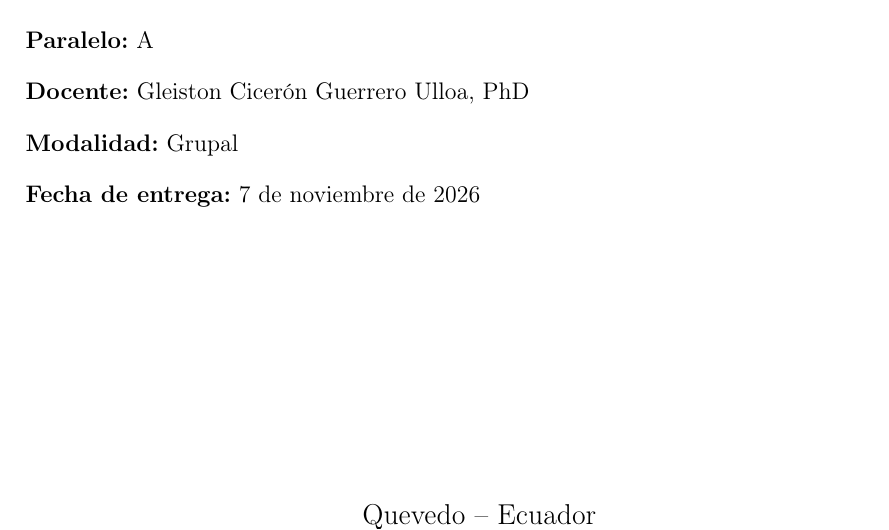
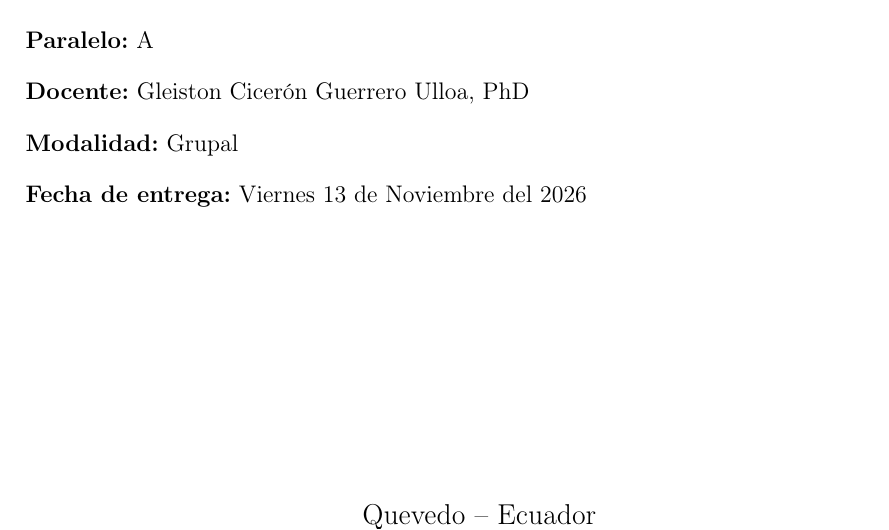
Before and after one commit to JulexyLlerena/ISR401-LlerenaAngelina, a LaTeX document (FORM_PC_01/main.tex): part of page 1 of 24, cut so that both start at the same text. Compiled offline with pdfLaTeX.

Commit message:
corrección de errores y generación del PDF

```diff
--- a/FORM_PC_01/main.tex
+++ b/FORM_PC_01/main.tex
@@ -62,7 +62,7 @@
         \textbf{Paralelo:} A\\[0.4cm]
         \textbf{Docente:} Gleiston Cicerón Guerrero Ulloa, PhD\\[0.4cm]
         \textbf{Modalidad:} Grupal\\[0.4cm]
-        \textbf{Fecha de entrega:} 7 de noviembre de 2026
+        \textbf{Fecha de entrega:} Viernes 13 de Noviembre del 2026
     \end{flushleft}
 
     \vfill
```
Also changed, not shown: FORM_PC_01/FORM_PC_01.pdf (added).
